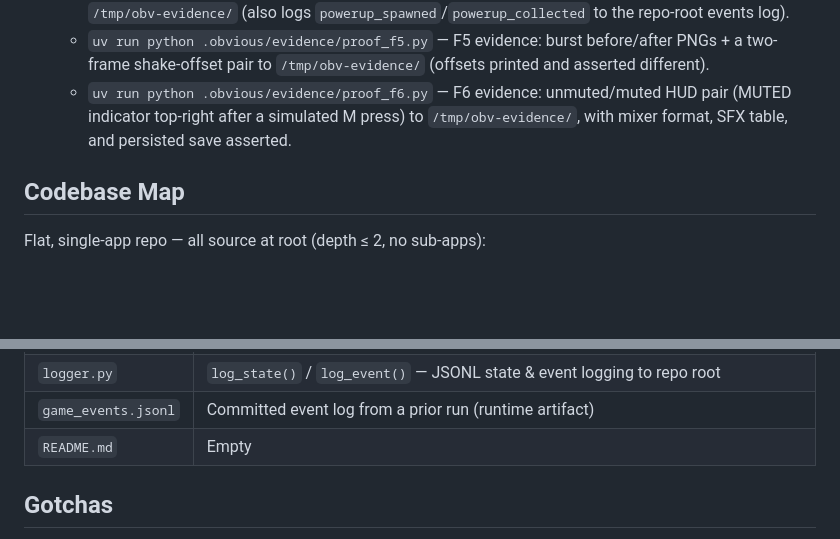
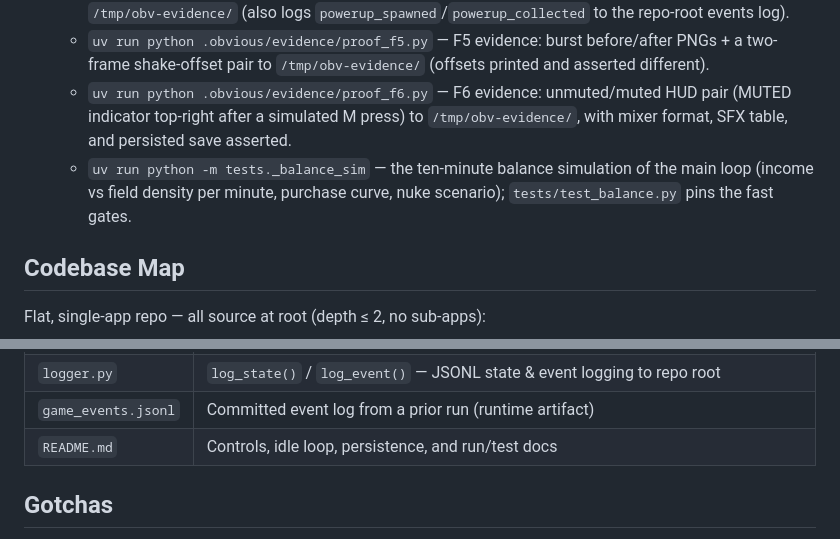
Before and after one commit to itsWhoSaam/asteroids-game, a Markdown page: .obvious/obvious.md, 2 parts joined by grey strips. GitHub-like rendering; blank space fills up the shorter version.

```diff
--- a/.obvious/obvious.md
+++ b/.obvious/obvious.md
@@ -34,6 +34,7 @@ The game loops at 60 FPS until the window QUIT event (or Q at the game-over scre
   - `uv run python .obvious/evidence/proof_f4.py` — F4 evidence: pickup drop + shield-ring PNGs to `/tmp/obv-evidence/` (also logs `powerup_spawned`/`powerup_collected` to the repo-root events log).
   - `uv run python .obvious/evidence/proof_f5.py` — F5 evidence: burst before/after PNGs + a two-frame shake-offset pair to `/tmp/obv-evidence/` (offsets printed and asserted different).
   - `uv run python .obvious/evidence/proof_f6.py` — F6 evidence: unmuted/muted HUD pair (MUTED indicator top-right after a simulated M press) to `/tmp/obv-evidence/`, with mixer format, SFX table, and persisted save asserted.
+  - `uv run python -m tests._balance_sim` — the ten-minute balance simulation of the main loop (income vs field density per minute, purchase curve, nuke scenario); `tests/test_balance.py` pins the fast gates.
 
 ## Codebase Map
 
@@ -56,7 +57,7 @@ Flat, single-app repo — all source at root (depth ≤ 2, no sub-apps):
 | `hud.py` | `Score` — run score + persistent high score (`game_save.json`), `points_for()` size table, `draw_hud()` overlay, `draw_game_over()` overlay, `WaveBanner` flash (engagement F3) |
 | `logger.py` | `log_state()` / `log_event()` — JSONL state & event logging to repo root |
 | `game_events.jsonl` | Committed event log from a prior run (runtime artifact) |
-| `README.md` | Empty |
+| `README.md` | Controls, idle loop, persistence, and run/test docs |
 
 ## Gotchas
 
```
Also changed, not shown: README.md (+105 -0 lines).
